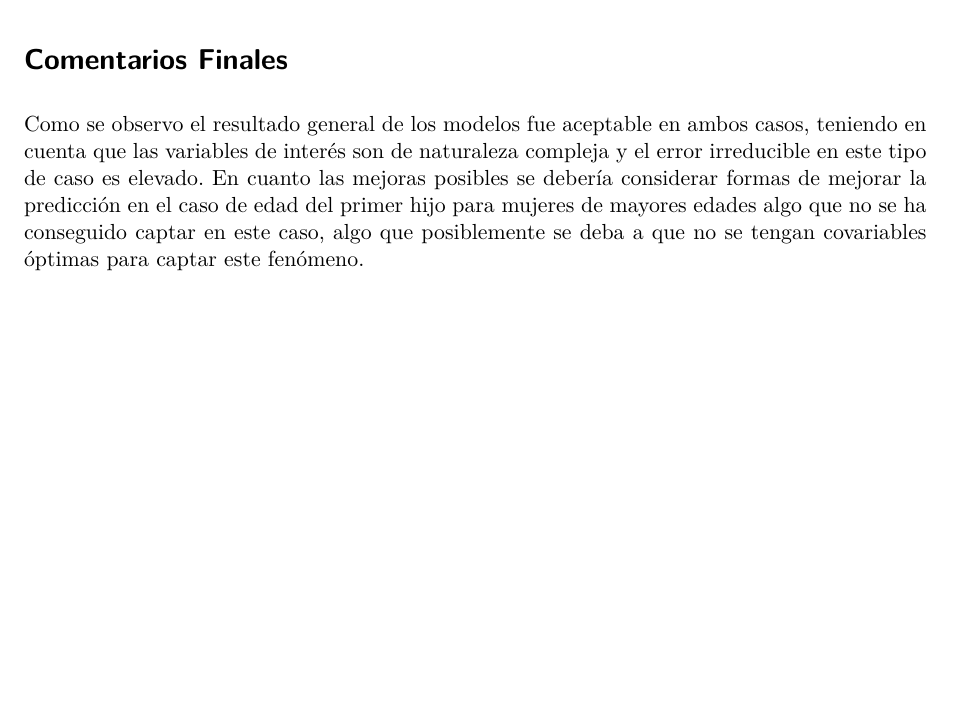
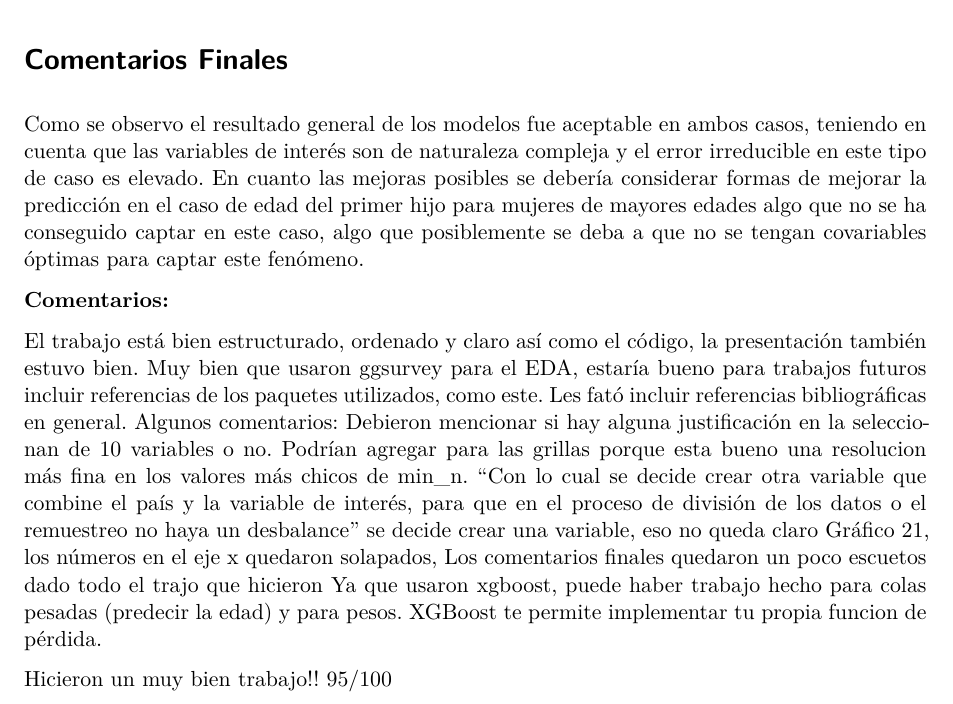
Before and after one commit to FaMori/Trabajo_AES_24, a Quarto document (trabajo_aes.qmd): part of page 15 of 15, cut so that both start at the same text, the shorter picture padded with empty space. Rendered offline with R 4.5, knitr and Pandoc in place of Quarto, then LaTeX, with nearby package versions; some code elsewhere in the file could not run offline; common packages that the code uses without loading them are loaded.

Commit message:
Comentarios trabajo y nota

```diff
--- a/trabajo_aes.qmd
+++ b/trabajo_aes.qmd
@@ -1105,3 +1105,20 @@ plot(pdp_pais_psexo) + theme_minimal() + labs(title='',subtitle='',x='País', y=
 # Comentarios Finales
 
 Como se observo el resultado general de los modelos fue aceptable en ambos casos, teniendo en cuenta que las variables de interés son de naturaleza compleja y el error irreducible en este tipo de caso es elevado. En cuanto las mejoras posibles se debería considerar formas de mejorar la predicción en el caso de edad del primer hijo para mujeres de mayores edades algo que no se ha conseguido captar en este caso, algo que posiblemente se deba a que no se tengan covariables óptimas para captar este fenómeno.
+
+
+
+**Comentarios:**
+
+El trabajo está  bien estructurado, ordenado y claro así como el código,  la presentación también estuvo bien.
+Muy bien que usaron ggsurvey para el EDA, estaría bueno para trabajos futuros incluir referencias de los paquetes utilizados, como este.  Les fató incluir referencias bibliográficas en general.
+Algunos comentarios:
+Debieron mencionar si hay alguna justificación en la seleccionan de 10 variables o no.
+Podrían agregar  para las grillas  porque esta bueno una resolucion más fina en los valores más chicos de min_n.
+"Con lo cual se decide crear otra variable que combine el país y la variable de interés, para que en el proceso de división de los datos o el remuestreo no haya un desbalance"  se decide crear una variable, eso no queda claro
+Gráfico 21, los números en el eje x quedaron solapados,
+Los comentarios finales quedaron un poco escuetos dado todo el trajo que hicieron
+Ya que usaron xgboost, puede haber trabajo hecho para colas pesadas (predecir la edad) y para pesos. XGBoost te permite implementar tu propia funcion de pérdida.
+
+Hicieron un muy bien trabajo!!
+95/100
```
